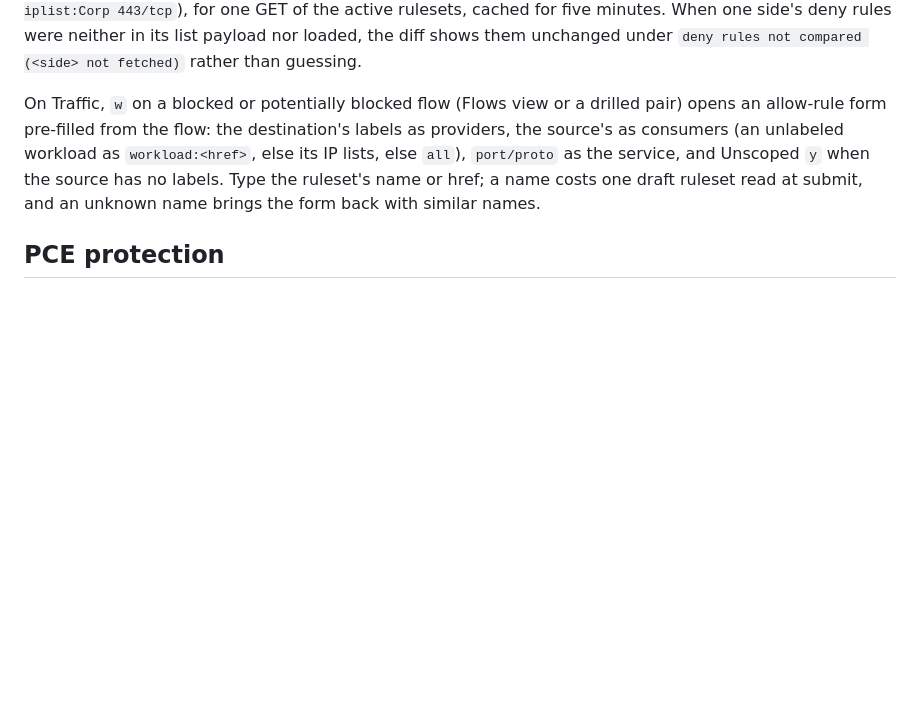
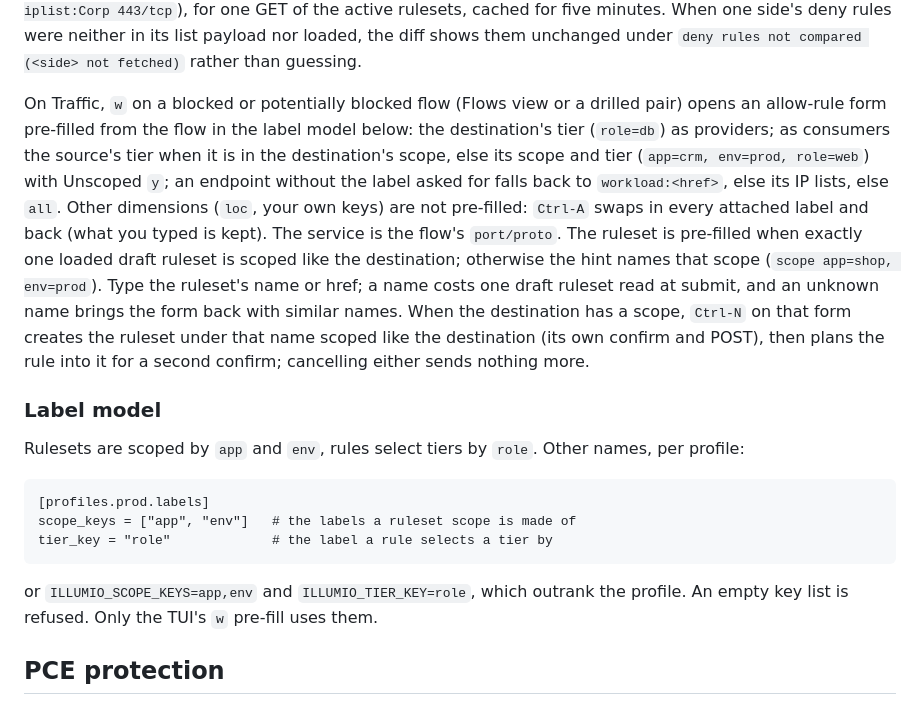
Before and after one commit to alexgoller/illumio-tui, a Markdown page: README.md, the part around the change. GitHub-like rendering; blank space fills up the shorter version.

Commit message:
docs: label model for w, Ctrl-A and Ctrl-N; Issue #3 tracking
Co-Authored-By: Claude Fable 5.1 <noreply@anthropic.com>

```diff
--- a/README.md
+++ b/README.md
@@ -320,12 +320,34 @@ neither in its list payload nor loaded, the diff shows them unchanged under
 `deny rules not compared (<side> not fetched)` rather than guessing.
 
 On Traffic, `w` on a blocked or potentially blocked flow (Flows view or a
-drilled pair) opens an allow-rule form pre-filled from the flow: the
-destination's labels as providers, the source's as consumers (an unlabeled
-workload as `workload:<href>`, else its IP lists, else `all`), `port/proto`
-as the service, and Unscoped `y` when the source has no labels. Type the
-ruleset's name or href; a name costs one draft ruleset read at submit, and
-an unknown name brings the form back with similar names.
+drilled pair) opens an allow-rule form pre-filled from the flow in the label
+model below: the destination's tier (`role=db`) as providers; as consumers
+the source's tier when it is in the destination's scope, else its scope and
+tier (`app=crm, env=prod, role=web`) with Unscoped `y`; an endpoint without
+the label asked for falls back to `workload:<href>`, else its IP lists, else
+`all`. Other dimensions (`loc`, your own keys) are not pre-filled: `Ctrl-A`
+swaps in every attached label and back (what you typed is kept). The
+service is the flow's `port/proto`. The ruleset is pre-filled when exactly
+one loaded draft ruleset is scoped like the destination; otherwise the hint
+names that scope (`scope app=shop, env=prod`). Type the ruleset's name or
+href; a name costs one draft ruleset read at submit, and an unknown name
+brings the form back with similar names. When the destination has a scope,
+`Ctrl-N` on that form creates the ruleset under that name scoped like the
+destination (its own confirm and POST), then plans the rule into it for a
+second confirm; cancelling either sends nothing more.
+
+### Label model
+
+Rulesets are scoped by `app` and `env`, rules select tiers by `role`. Other
+names, per profile:
+
+    [profiles.prod.labels]
+    scope_keys = ["app", "env"]   # the labels a ruleset scope is made of
+    tier_key = "role"             # the label a rule selects a tier by
+
+or `ILLUMIO_SCOPE_KEYS=app,env` and `ILLUMIO_TIER_KEY=role`, which outrank
+the profile. An empty key list is refused. Only the TUI's `w` pre-fill uses
+them.
 
 ## PCE protection
 
```
Also changed, not shown: docs/architecture.md (+15 -0 lines), tasks/todo.md (+14 -0 lines).
